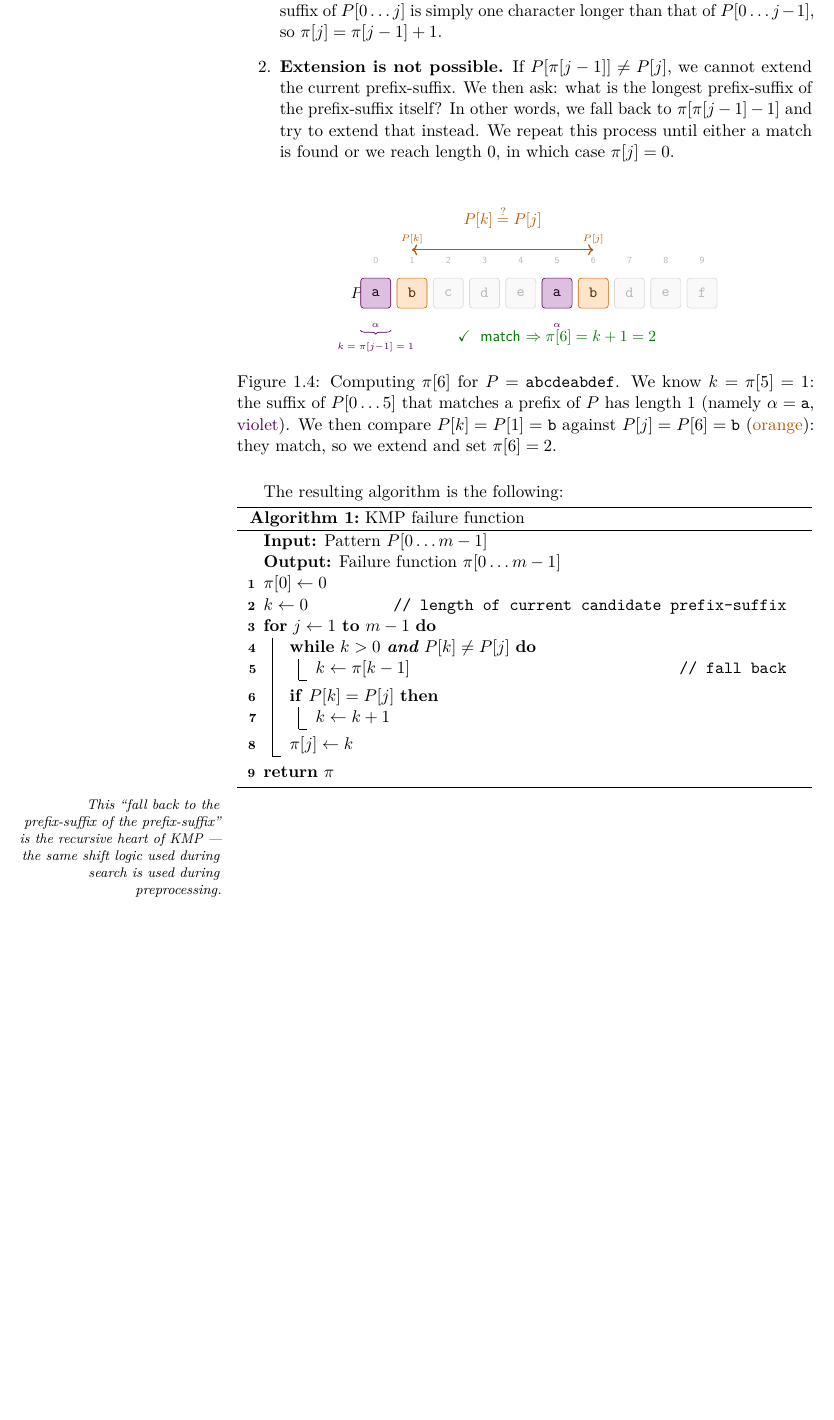
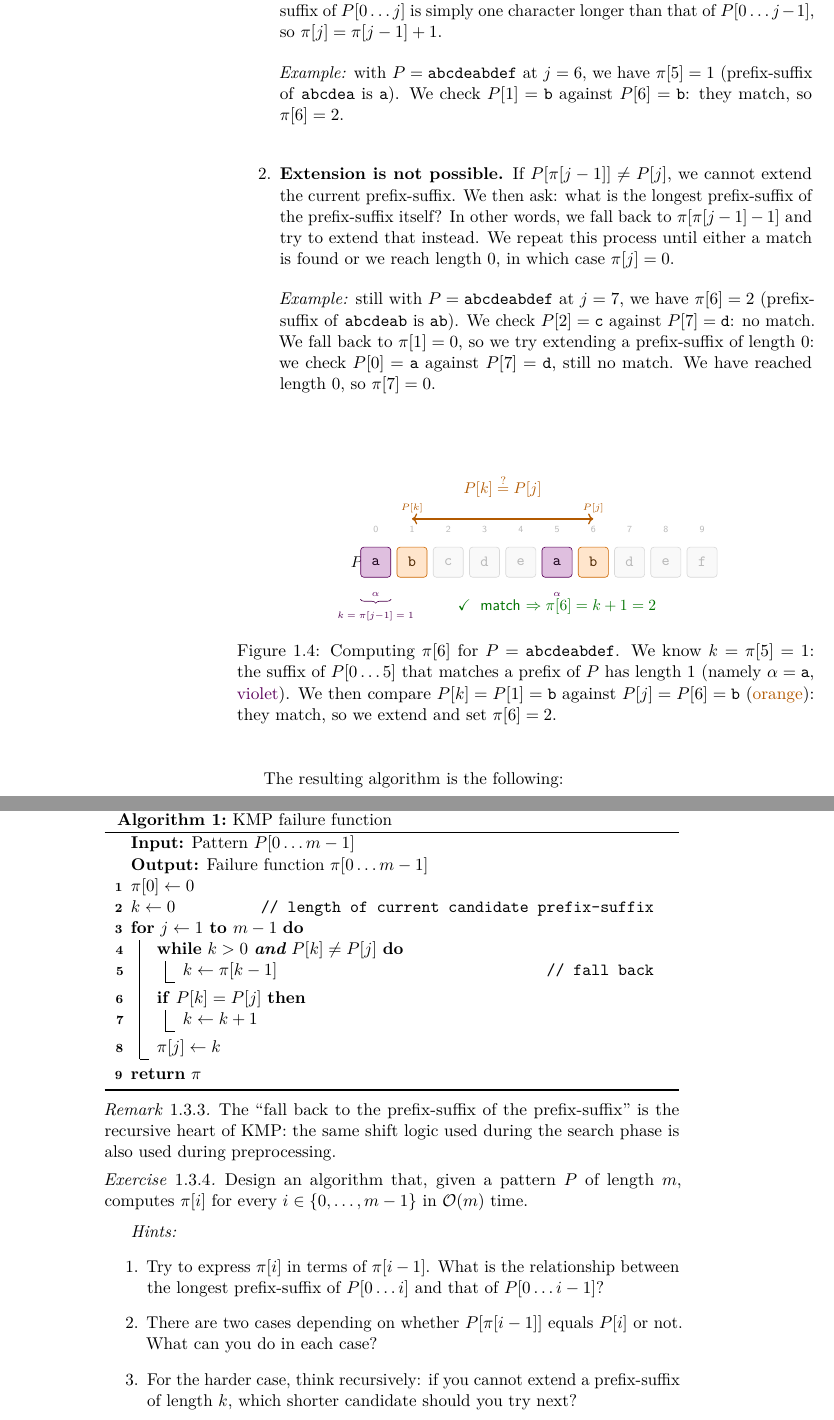
Before and after one commit to TheGhoul21/uniud-advanced-algorithms, a LaTeX book (main.tex, which reads chapters/01-intro.tex, preamble.tex): part of page 8 of 8 before the commit and two parts of pages 8 and 9 of 9 after it, the two joined at a grey line, cut so that both start at the same text, the shorter picture padded with empty space. Compiled offline with pdfLaTeX.

Commit message:
Add exercises and remarks to the introduction chapter; fix author name in main document

```diff
--- a/chapters/01-intro.tex
+++ b/chapters/01-intro.tex
@@ -359,11 +360,22 @@ giving an efficient $\Oh{m}$ preprocessing algorithm. There are two cases:
         prefix-suffix of $P[0\ldots j]$ is simply one character longer than that of
         $P[0\ldots j-1]$, so $\pi[j] = \pi[j-1] + 1$.
 
+        \textit{Example:} with $P = \texttt{abcdeabdef}$ at $j=6$, we have $\pi[5]=1$
+        (prefix-suffix of \texttt{abcdea} is \texttt{a}). We check $P[1] = \texttt{b}$
+        against $P[6] = \texttt{b}$: they match, so $\pi[6] = 2$.
+
   \item \textbf{Extension is not possible.} If $P[\pi[j-1]] \neq P[j]$, we cannot
         extend the current prefix-suffix. We then ask: what is the longest
         prefix-suffix of the prefix-suffix itself? In other words, we fall back to
         $\pi[\pi[j-1]-1]$ and try to extend that instead. We repeat this process
         until either a match is found or we reach length $0$, in which case $\pi[j] = 0$.
+
+        \textit{Example:} still with $P = \texttt{abcdeabdef}$ at $j=7$, we have
+        $\pi[6]=2$ (prefix-suffix of \texttt{abcdeab} is \texttt{ab}). We check
+        $P[2] = \texttt{c}$ against $P[7] = \texttt{d}$: no match. We fall back to
+        $\pi[1] = 0$, so we try extending a prefix-suffix of length $0$: we check
+        $P[0] = \texttt{a}$ against $P[7] = \texttt{d}$, still no match. We have
+        reached length $0$, so $\pi[7] = 0$.
 \end{enumerate}
 
 % ── Figure: computing π[j] from π[j-1] ──────────────────
@@ -463,5 +475,26 @@ The resulting algorithm is the following:
   \Return $\pi$
 \end{algorithm}
 
-\aside{This ``fall back to the prefix-suffix of the prefix-suffix'' is the recursive
-heart of KMP --- the same shift logic used during search is used during preprocessing.}
+\begin{remark}
+  The ``fall back to the prefix-suffix of the prefix-suffix'' is the recursive
+  heart of KMP: the same shift logic used during the search phase is also used
+  during preprocessing.
+\end{remark}
+
+\begin{exercise}
+  Design an algorithm that, given a pattern $P$ of length $m$, computes
+  $\pi[i]$ for every $i \in \{0, \ldots, m-1\}$ in $\Oh{m}$ time.
+
+  \medskip
+  \textit{Hints:}
+  \begin{enumerate}
+    \item Try to express $\pi[i]$ in terms of $\pi[i-1]$.
+          What is the relationship between the longest prefix-suffix of
+          $P[0\ldots i]$ and that of $P[0\ldots i-1]$?
+    \item There are two cases depending on whether $P[\pi[i-1]]$ equals
+          $P[i]$ or not. What can you do in each case?
+    \item For the harder case, think recursively: if you cannot extend
+          a prefix-suffix of length $k$, which shorter candidate should
+          you try next?
+  \end{enumerate}
+\end{exercise}
--- a/main.tex
+++ b/main.tex
@@ -5,7 +5,7 @@
 % ============================================================
 \title{\textbf{Advanced Algorithms}\\[4pt]
        \large Lecture Notes}
-\author{Lucas Imonetti}
+\author{Luca Simonetti}
 \date{2025--2026}
 % ============================================================
 
--- a/preamble.tex
+++ b/preamble.tex
@@ -81,6 +81,7 @@
 \theoremstyle{remark}
 \newtheorem{remark}[theorem]{Remark}
 \newtheorem{note}[theorem]{Note}
+\newtheorem{exercise}[theorem]{Exercise}
 
 % ---- custom margin-note shorthand ----
 % \aside{text}  — unnumbered note in the margin
```
Also changed, not shown: main.pdf, chapters/01-intro.tex (1 more changed lines).
